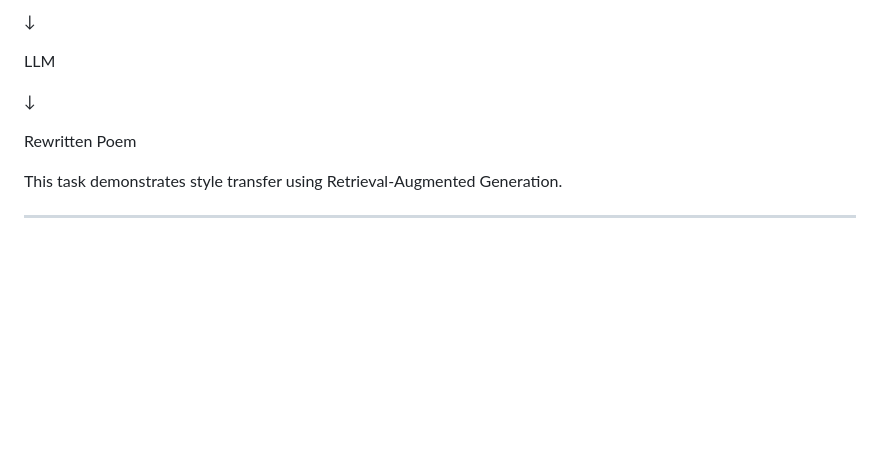
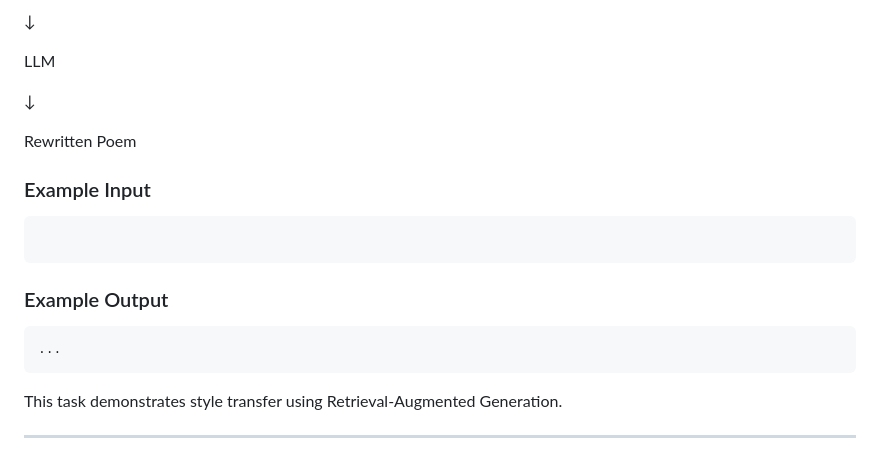
Before and after one commit to najafalsabia/arabic-poetry-ai, a Markdown page: README.md, the part around the change. Rendered like a GitHub page; blank space fills up the shorter version.

````diff
--- a/README.md
+++ b/README.md
@@ -199,6 +199,18 @@ LLM
 
 Rewritten Poem
 
+### Example Input
+
+```
+
+```
+
+### Example Output
+
+```
+...
+```
+
 This task demonstrates style transfer using Retrieval-Augmented Generation.
 
 ---
````
